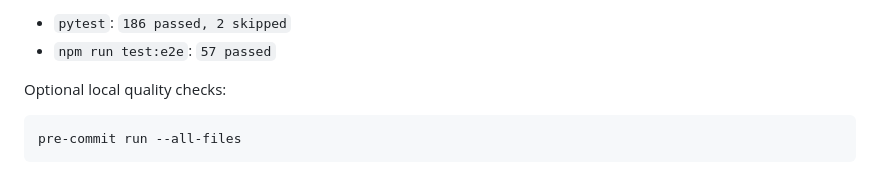
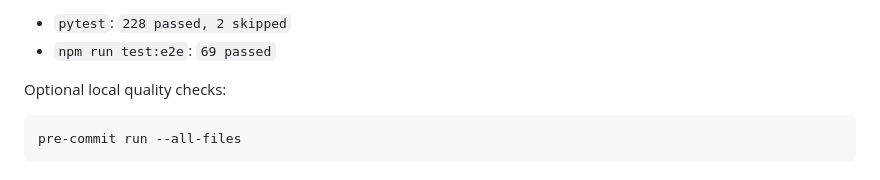
Before and after one commit to phobo-at/SpotiPi, a Markdown page: Readme.MD, the part around one of its changes. Drawn GitHub-style.

Commit message:
docs: refresh README test baseline (228 pytest / 69 e2e, 2026-06-27)
The documented baseline was stale (186 pytest / 57 e2e as of 2026-05-31).

Co-Authored-By: Claude Opus 4.8 (1M context) <noreply@anthropic.com>
Claude-Session: https://claude.ai/code/session_01JfUQZUFnHmxFpx898EFaA1

```diff
--- a/Readme.MD
+++ b/Readme.MD
@@ -221,6 +221,6 @@ Current baseline as of 2026-05-31:
 
-- `pytest`: `186 passed, 2 skipped`
-- `npm run test:e2e`: `57 passed`
+- `pytest`: `228 passed, 2 skipped`
+- `npm run test:e2e`: `69 passed`
 
 Optional local quality checks:
 
```
Also changed, not shown: other parts of Readme.MD (+1 -1 lines).
